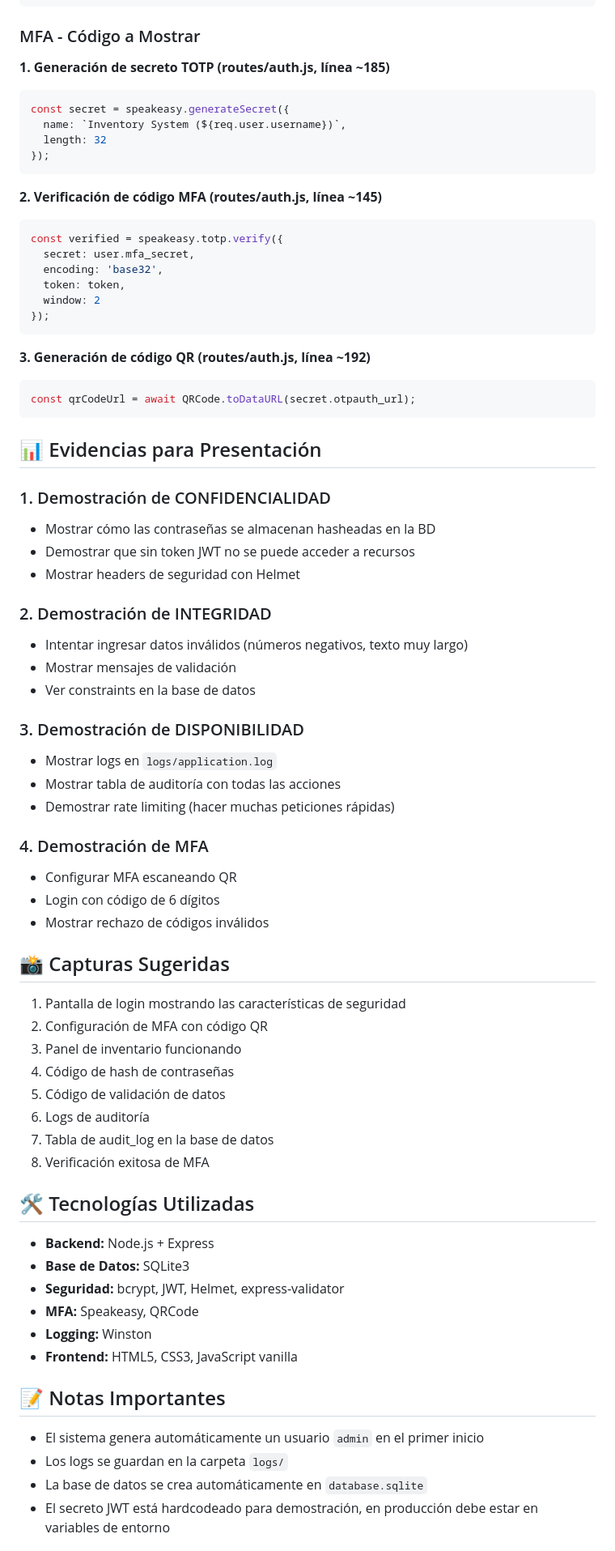
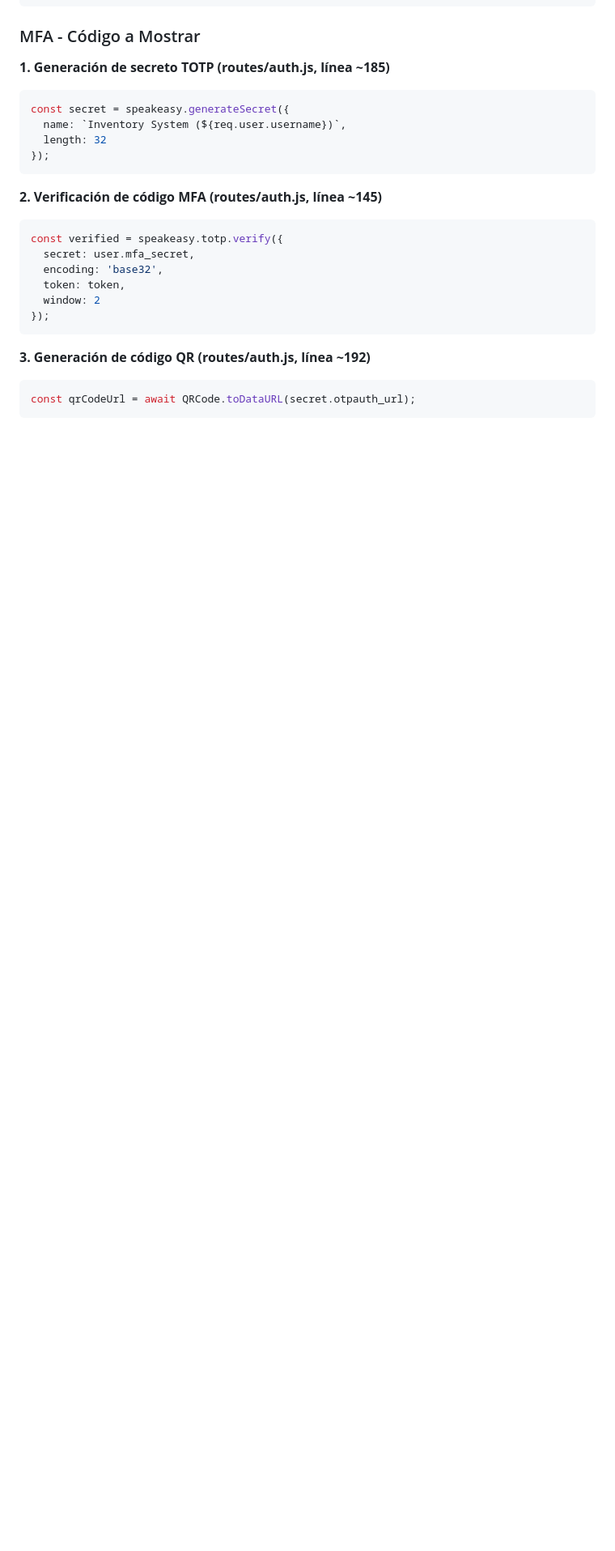
Before and after one commit to MireHM/proyecto_final_seguridad, a Markdown page: README.md, the part around the change printed below. Shown: that part at 81% size. Rendered like a GitHub page; blank space fills up the shorter version.

Commit message:
Modificando md

````diff
--- a/README.md
+++ b/README.md
@@ -243,52 +243,3 @@ const verified = speakeasy.totp.verify({
 const qrCodeUrl = await QRCode.toDataURL(secret.otpauth_url);
 ```
 
-## 📊 Evidencias para Presentación
-
-### 1. Demostración de CONFIDENCIALIDAD
-- Mostrar cómo las contraseñas se almacenan hasheadas en la BD
-- Demostrar que sin token JWT no se puede acceder a recursos
-- Mostrar headers de seguridad con Helmet
-
-### 2. Demostración de INTEGRIDAD
-- Intentar ingresar datos inválidos (números negativos, texto muy largo)
-- Mostrar mensajes de validación
-- Ver constraints en la base de datos
-
-### 3. Demostración de DISPONIBILIDAD
-- Mostrar logs en `logs/application.log`
-- Mostrar tabla de auditoría con todas las acciones
-- Demostrar rate limiting (hacer muchas peticiones rápidas)
-
-### 4. Demostración de MFA
-- Configurar MFA escaneando QR
-- Login con código de 6 dígitos
-- Mostrar rechazo de códigos inválidos
-
-## 📸 Capturas Sugeridas
-
-1. Pantalla de login mostrando las características de seguridad
-2. Configuración de MFA con código QR
-3. Panel de inventario funcionando
-4. Código de hash de contraseñas
-5. Código de validación de datos
-6. Logs de auditoría
-7. Tabla de audit_log en la base de datos
-8. Verificación exitosa de MFA
-
-## 🛠️ Tecnologías Utilizadas
-
-- **Backend:** Node.js + Express
-- **Base de Datos:** SQLite3
-- **Seguridad:** bcrypt, JWT, Helmet, express-validator
-- **MFA:** Speakeasy, QRCode
-- **Logging:** Winston
-- **Frontend:** HTML5, CSS3, JavaScript vanilla
-
-## 📝 Notas Importantes
-
-- El sistema genera automáticamente un usuario `admin` en el primer inicio
-- Los logs se guardan en la carpeta `logs/`
-- La base de datos se crea automáticamente en `database.sqlite`
-- El secreto JWT está hardcodeado para demostración, en producción debe estar en variables de entorno
-
````
Also changed, not shown: other parts of README.md (+0 -15 lines).
